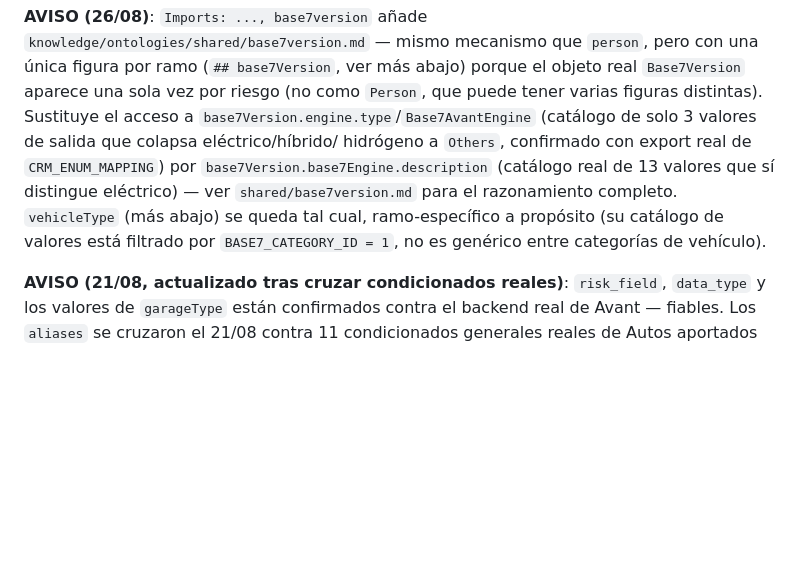
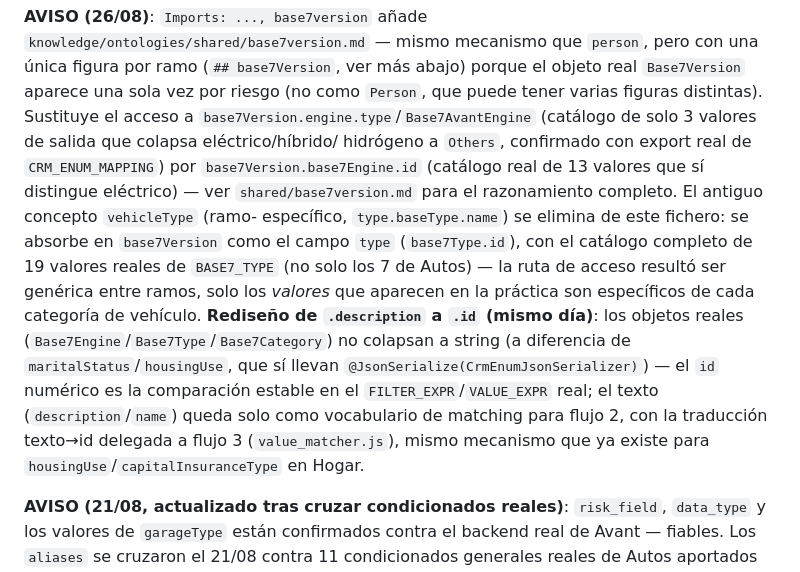
Before and after one commit to angelparramartinez/comparative-generator, a Markdown page: knowledge/ontologies/ontology-auto.md, the part around one of its changes. Drawn GitHub-style; blank space fills up the shorter version.

```diff
--- a/knowledge/ontologies/ontology-auto.md
+++ b/knowledge/ontologies/ontology-auto.md
@@ -29,11 +29,23 @@ riesgo (no como `Person`, que puede tener varias figuras distintas).
 Sustituye el acceso a `base7Version.engine.type`/`Base7AvantEngine`
 (catálogo de solo 3 valores de salida que colapsa eléctrico/híbrido/
 hidrógeno a `Others`, confirmado con export real de `CRM_ENUM_MAPPING`)
-por `base7Version.base7Engine.description` (catálogo real de 13 valores
-que sí distingue eléctrico) — ver `shared/base7version.md` para el
-razonamiento completo. `vehicleType` (más abajo) se queda tal cual,
-ramo-específico a propósito (su catálogo de valores está filtrado por
-`BASE7_CATEGORY_ID = 1`, no es genérico entre categorías de vehículo).
+por `base7Version.base7Engine.id` (catálogo real de 13 valores que sí
+distingue eléctrico) — ver `shared/base7version.md` para el
+razonamiento completo. El antiguo concepto `vehicleType` (ramo-
+específico, `type.baseType.name`) se elimina de este fichero: se
+absorbe en `base7Version` como el campo `type` (`base7Type.id`), con el
+catálogo completo de 19 valores reales de `BASE7_TYPE` (no solo los 7 de
+Autos) — la ruta de acceso resultó ser genérica entre ramos, solo los
+*valores* que aparecen en la práctica son específicos de cada categoría
+de vehículo. **Rediseño de `.description` a `.id` (mismo día)**: los
+objetos reales (`Base7Engine`/`Base7Type`/`Base7Category`) no colapsan a
+string (a diferencia de `maritalStatus`/`housingUse`, que sí llevan
+`@JsonSerialize(CrmEnumJsonSerializer)`) — el `id` numérico es la
+comparación estable en el `FILTER_EXPR`/`VALUE_EXPR` real; el texto
+(`description`/`name`) queda solo como vocabulario de matching para
+flujo 2, con la traducción texto→id delegada a flujo 3
+(`value_matcher.js`), mismo mecanismo que ya existe para
+`housingUse`/`capitalInsuranceType` en Hogar.
 
 **AVISO (21/08, actualizado tras cruzar condicionados reales)**:
 `risk_field`, `data_type` y los valores de `garageType` están confirmados
```
Also changed, not shown: other parts of knowledge/ontologies/ontology-auto.md (+12 -62 lines), 1 other file.
